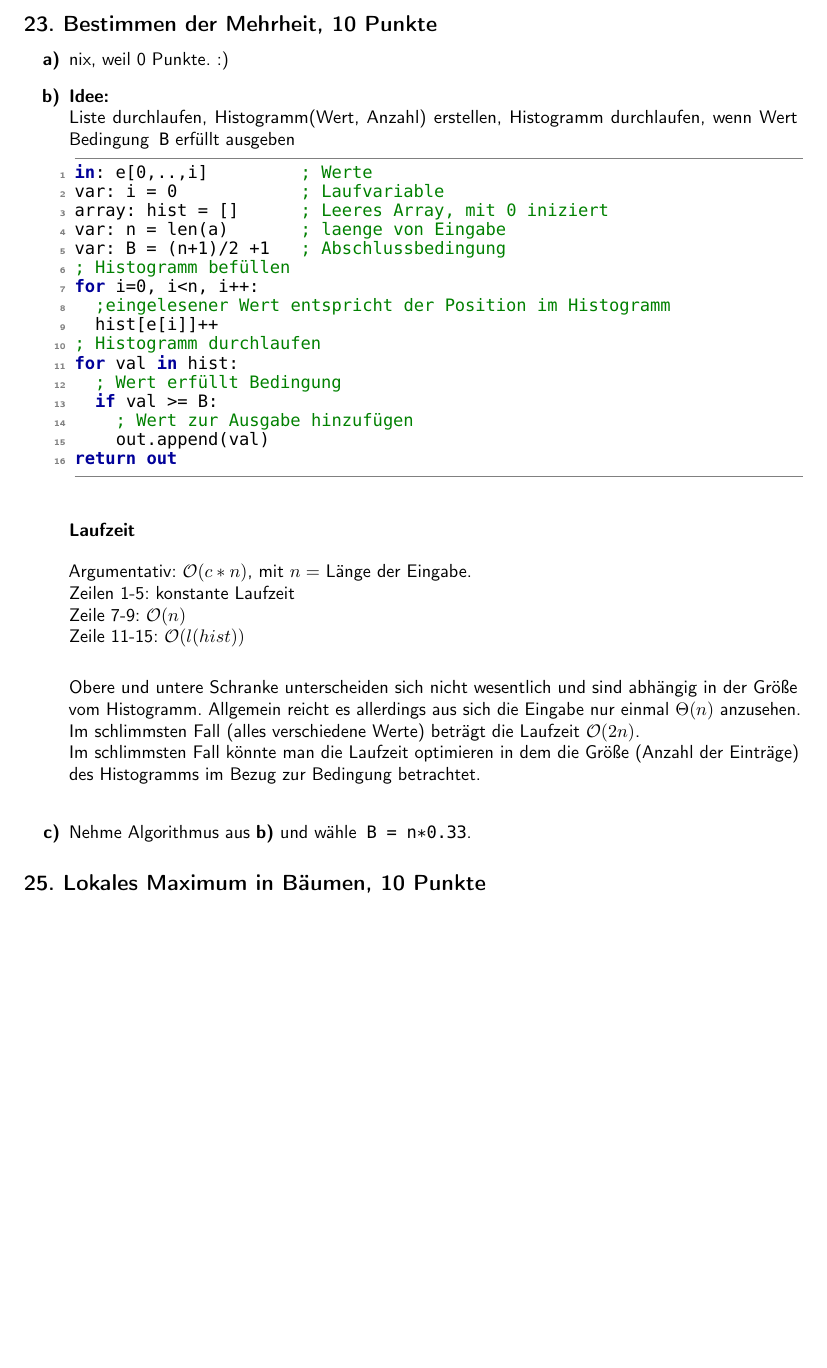
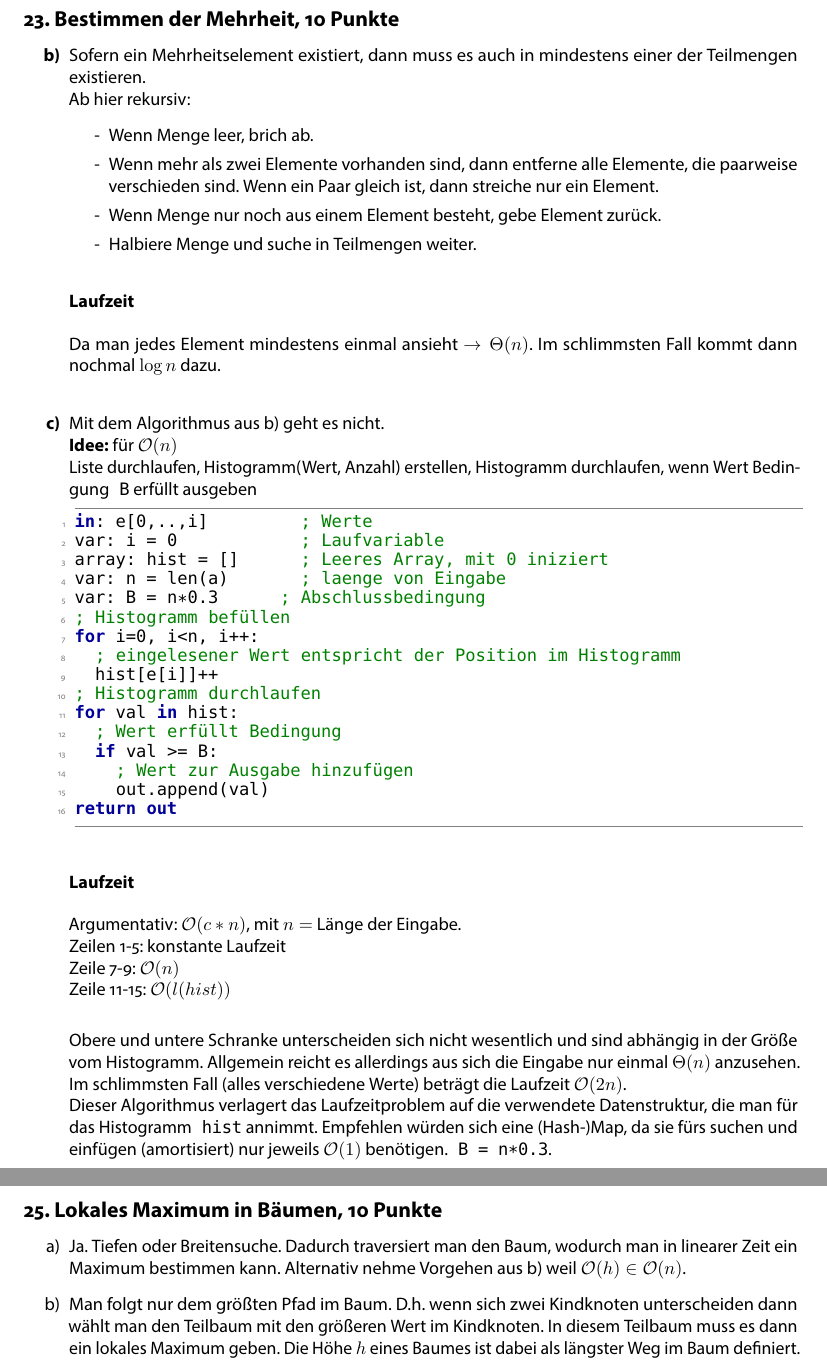
Before and after one commit to TobiHoeppner/HAWS1415, a LaTeX problem sheet (Uebungen/U4/u4.tex): part of the page before the commit and two parts of pages 1 and 2 of 2 after it, the two joined at a grey line, cut so that both start at the same text, the shorter picture padded with empty space. The pictures show the PDF file Uebungen/U4/u4.pdf that the author committed with the source.

Commit message:
u4 final

```diff
--- a/Uebungen/U4/u4.tex
+++ b/Uebungen/U4/u4.tex
@@ -93,18 +93,29 @@
 \subsection*{23. Bestimmen der Mehrheit, 10 Punkte}
 
 \begin{enumerate}
-\item[\textbf{a)}] nix, weil 0 Punkte. :)
-\item[\textbf{b)}] \textbf{Idee:}\\
+\item[\textbf{b)}]
+Sofern ein Mehrheitselement existiert, dann muss es auch in mindestens einer der Teilmengen existieren.\\
+Ab hier rekursiv:
+\begin{enumerate}
+\item[-] Wenn Menge leer, brich ab.
+\item[-] Wenn mehr als zwei Elemente vorhanden sind, dann entferne alle Elemente, die paarweise verschieden sind. Wenn ein Paar gleich ist, dann streiche nur ein Element.
+\item[-] Wenn Menge nur noch aus einem Element besteht, gebe Element zurück.
+\item[-] Halbiere Menge und suche in Teilmengen weiter.
+\end{enumerate}
+\subsubsection*{Laufzeit}
+Da man jedes Element mindestens einmal ansieht $\rightarrow \Theta (n)$. Im schlimmsten Fall kommt dann nochmal $\log n$ dazu.\\
+\item[\textbf{c)}] Mit dem Algorithmus aus b) geht es nicht.\\
+\textbf{Idee:} für $\mathcal{O}(n)$\\
 Liste durchlaufen, Histogramm(Wert, Anzahl) erstellen, Histogramm durchlaufen, wenn Wert Bedingung \lstinline!B! erfüllt ausgeben
 \begin{lstlisting}
 in: e[0,..,i]					; Werte
 var: i = 0						; Laufvariable
 array: hist = []			; Leeres Array, mit 0 iniziert
 var: n = len(a) 			; laenge von Eingabe
-var: B = (n+1)/2 +1		; Abschlussbedingung
+var: B = n*0.3			; Abschlussbedingung
 ; Histogramm befüllen
 for i=0, i<n, i++:
-	;eingelesener Wert entspricht der Position im Histogramm
+	; eingelesener Wert entspricht der Position im Histogramm
 	hist[e[i]]++
 ; Histogramm durchlaufen
 for val in hist:
@@ -121,13 +132,14 @@ Zeile 7-9: $\mathcal{O}(n)$\\
 Zeile 11-15: $\mathcal{O}(l(hist))$\\
 
 Obere und untere Schranke unterscheiden sich nicht wesentlich und sind abhängig in der Größe vom Histogramm. Allgemein reicht es allerdings aus sich die Eingabe nur einmal $\Theta(n)$ anzusehen. Im schlimmsten Fall (alles verschiedene Werte) beträgt die Laufzeit $\mathcal{O}(2n)$.\\
-Im schlimmsten Fall könnte man die Laufzeit optimieren in dem die Größe (Anzahl der Einträge) des Histogramms im Bezug zur Bedingung betrachtet.\\
-\item[\textbf{c)}] Nehme Algorithmus aus \textbf{b)} und wähle \lstinline!B = n*0.3!.
+Dieser Algorithmus verlagert das Laufzeitproblem auf die verwendete Datenstruktur, die man für das Histogramm \lstinline!hist! annimmt. Empfehlen würden sich eine (Hash-)Map, da sie fürs suchen und einfügen (amortisiert) nur jeweils $\mathcal{O}(1)$ benötigen.
+\lstinline!B = n*0.3!.
 \end{enumerate}
 
 \subsection*{25. Lokales Maximum in Bäumen, 10 Punkte}
 \begin{enumerate}
-\item[a)] Ja. Tiefen oder Breitensuche.
-\item[b)] Wissen: die Höhe eines (entarteten) Binärbaums kann $n$ sein.
+\item[a)] Ja. Tiefen oder Breitensuche. Dadurch traversiert man den Baum, wodurch man in linearer Zeit ein Maximum bestimmen kann. Alternativ nehme Vorgehen aus b) weil $\mathcal{O}(h) \in \mathcal{O}(n)$.
+\item[b)] Man folgt nur dem größten Pfad im Baum. D.h. wenn sich zwei Kindknoten unterscheiden dann wählt man den Teilbaum mit den größeren Wert im Kindknoten. In diesem Teilbaum muss es dann ein lokales Maximum geben. Die Höhe $h$ eines Baumes ist dabei als längster Weg im Baum definiert.
 \end{enumerate}
+
 \end{document}
```
Also changed, not shown: Uebungen/U4/u4.pdf, Uebungen/U4/u4.tex (2 more changed lines).
